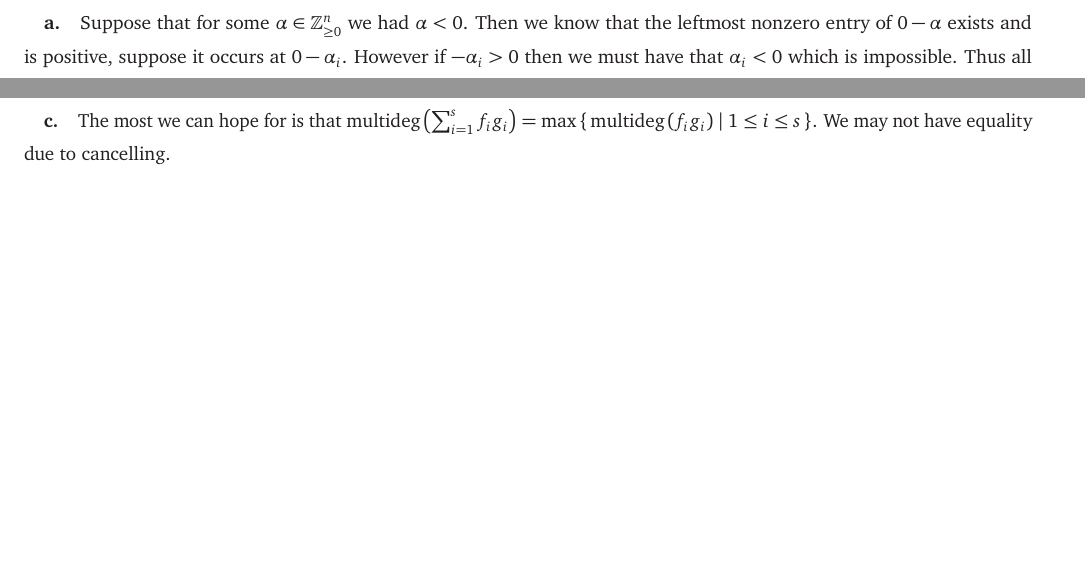
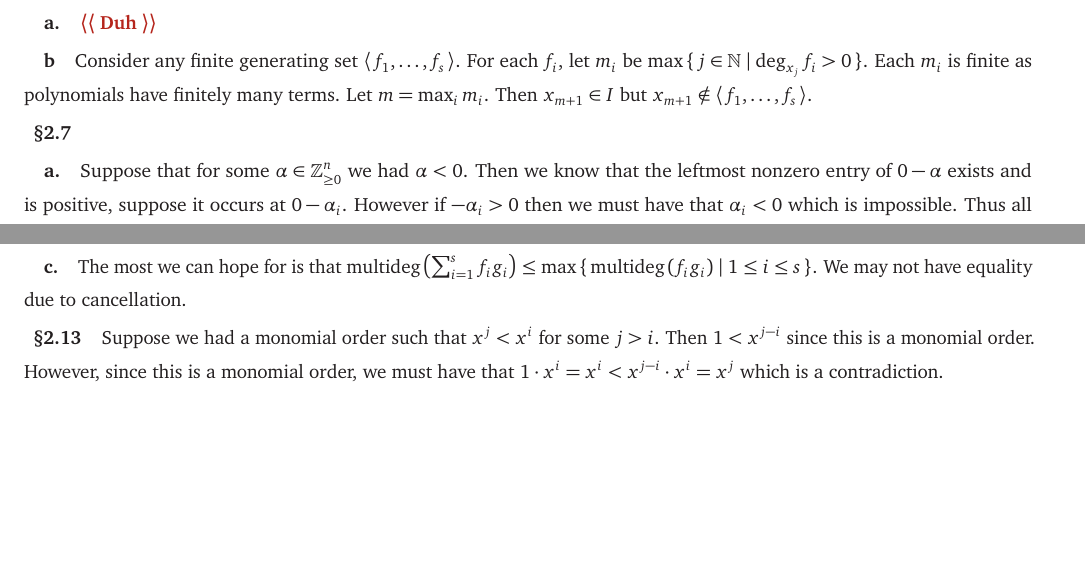
Before and after one commit to Spamakin/notes, a LaTeX document (ideals_varieties_algorithms/problems/iva_problems.tex): two parts of page 7 of 15, joined at a grey line, cut so that both start at the same text. Compiled offline with pdfLaTeX.

Commit message:
done with IVA Chapter 2 Section 2 for now

```diff
--- a/ideals_varieties_algorithms/problems/iva_problems.tex
+++ b/ideals_varieties_algorithms/problems/iva_problems.tex
@@ -470,6 +470,20 @@ Thus overall we have that $\mathbf{I}(\textbf{V}(f_{1}, \ldots, f_{s})) = \ideal
 
 \section*{Chapter 2}
 
+\subsection*{\S 1.4}
+
+\subsubsection*{a.}
+
+\quest{Duh}
+
+\subsubsection*{b}
+
+Consider any finite generating set $\ideal{f_{1}, \ldots, f_{s}}$.
+For each $f_{i}$, let $m_{i}$ be $\max\set{j \in \N | \deg_{x_{j}}{f_{i}} > 0}$.
+Each $m_{i}$ is finite as polynomials have finitely many terms.
+Let $m = \max_{i} m_{i}$.
+Then $x_{m + 1} \in I$ but $x_{m + 1} \notin \ideal{f_{1}, \ldots, f_{s}}$.
+
 \subsection*{\S 2.7}
 
 \subsubsection*{a.}
@@ -530,8 +544,14 @@ This is immediate from the definitions of $\mdeg$ and the fact that $\max\Set{a
 
 \subsubsection*{c.}
 
-The most we can hope for is that $\mdeg\pqty{\sum_{i = 1}^{s} f_{i} g_{i}} = \max\set{\mdeg\pqty{f_{i} g_{i}} | 1 \leq i \leq s}$.
-We may not have equality due to cancelling.
+The most we can hope for is that $\mdeg\pqty{\sum_{i = 1}^{s} f_{i} g_{i}} \leq \max\set{\mdeg\pqty{f_{i} g_{i}} | 1 \leq i \leq s}$.
+We may not have equality due to cancellation.
+
+\subsection*{\S 2.13}
+
+Suppose we had a monomial order such that $x^{j} < x^{i}$ for some $j > i$.
+Then $1 < x^{j - i}$ since this is a monomial order.
+However, since this is a monomial order, we must have that $1 \cdot x^{i} = x^{i} < x^{j - i} \cdot x^{i} = x^{j}$ which is a contradiction.
 
 \clearpage
 
```
Also changed, not shown: ideals_varieties_algorithms/problems/iva_problems.pdf.
